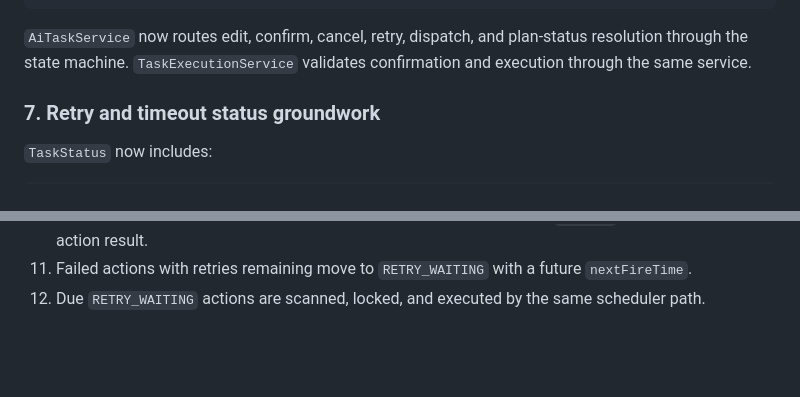
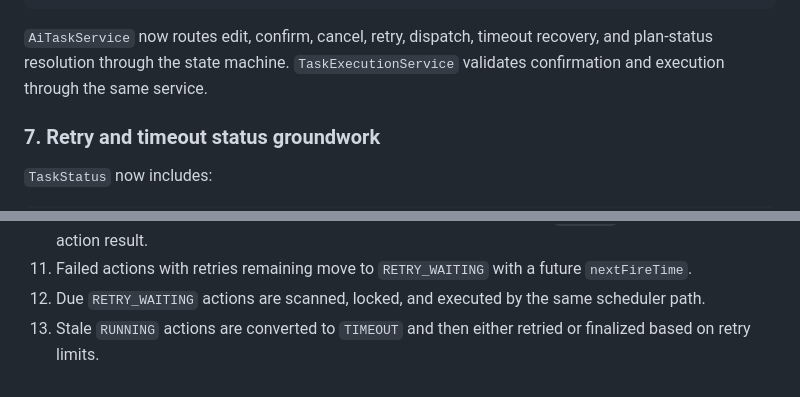
Before and after one commit to micor-cjj-spec/matrix-secretary, a Markdown page: docs/RELIABLE_SCHEDULING.md, 2 parts joined by grey strips. Drawn GitHub-style; blank space fills up the shorter version.

````diff
--- a/docs/RELIABLE_SCHEDULING.md
+++ b/docs/RELIABLE_SCHEDULING.md
@@ -98,7 +99,7 @@ canExecuteAction / requireExecutableAction
 resolvePlanStatus
 ```
 
-`AiTaskService` now routes edit, confirm, cancel, retry, dispatch, and plan-status resolution through the state machine. `TaskExecutionService` validates confirmation and execution through the same service.
+`AiTaskService` now routes edit, confirm, cancel, retry, dispatch, timeout recovery, and plan-status resolution through the state machine. `TaskExecutionService` validates confirmation and execution through the same service.
 
 ### 7. Retry and timeout status groundwork
 
@@ -185,3 +195,4 @@ max: 30 minutes
 10. Immediate execution, manual retry, and scheduled dispatch all persist `RUNNING` before the final action result.
 11. Failed actions with retries remaining move to `RETRY_WAITING` with a future `nextFireTime`.
 12. Due `RETRY_WAITING` actions are scanned, locked, and executed by the same scheduler path.
+13. Stale `RUNNING` actions are converted to `TIMEOUT` and then either retried or finalized based on retry limits.
````
Also changed, not shown: other parts of docs/RELIABLE_SCHEDULING.md (+16 -6 lines).
